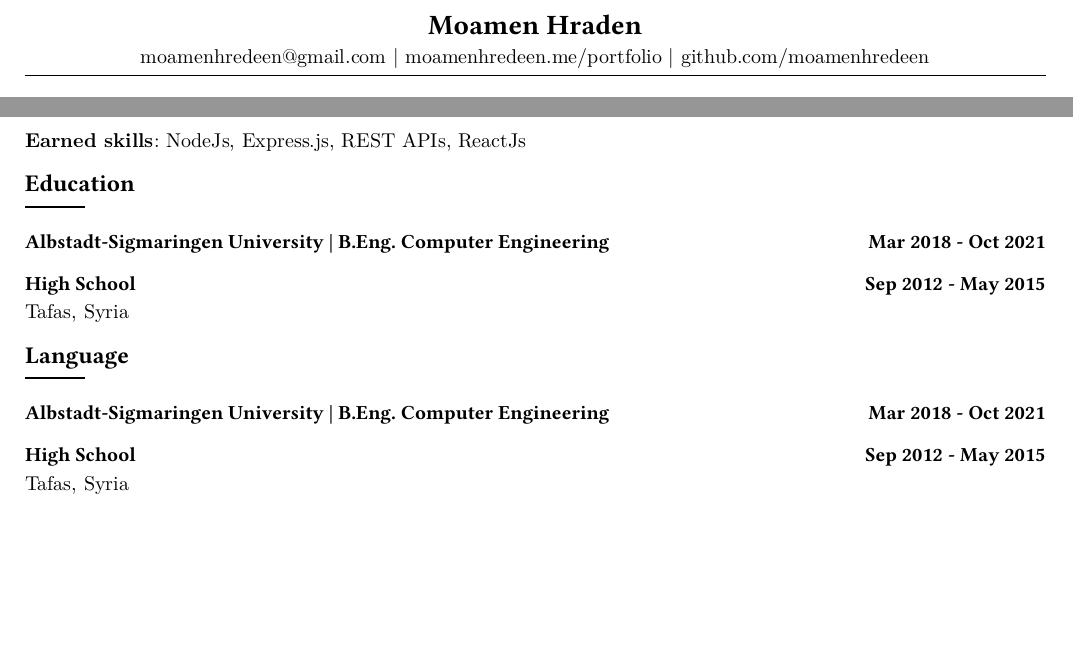
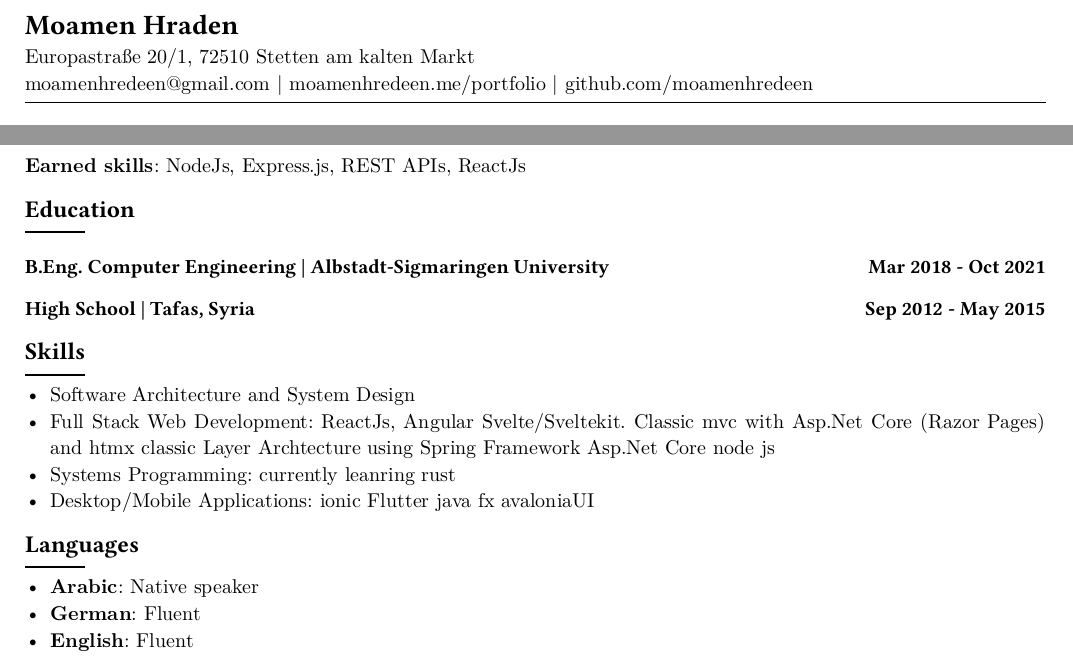
Before and after one commit to moamenhredeen/application-portfolio, a Typst document (cv.typ): two parts of pages 1 and 2 of 2, joined at a grey line, cut so that both start at the same text, the shorter picture padded with empty space. The pictures show the PDF file cv.pdf that the author committed with the source.

Commit message:
update cv

```diff
--- a/cv.typ
+++ b/cv.typ
@@ -21 +32,2 @@
 = Moamen Hraden
+Europastraße 20/1, 72510 Stetten am kalten Markt\
@@ -87,19 +90,28 @@ Although I didn’t work directly with the machine learning side of things, I co
 
 *Earned skills*: NodeJs, Express.js, REST APIs, ReactJs
 
+
 == Education
 #line()
-
-=== Albstadt-Sigmaringen University | B.Eng. Computer Engineering #h(1fr) Mar 2018 - Oct 2021
-
-=== High School #h(1fr) Sep 2012 - May 2015
-Tafas, Syria
+=== B.Eng. Computer Engineering | Albstadt-Sigmaringen University  #h(1fr) Mar 2018 - Oct 2021
+=== High School  | Tafas, Syria #h(1fr) Sep 2012 - May 2015
 
 
-== Language
+
+
+== Skills
 #line()
+- Software Architecture and System Design
+- Full Stack Web Development:
+	ReactJs, Angular Svelte/Sveltekit.
+	Classic mvc with Asp.Net Core (Razor Pages) and htmx
+	classic Layer Archtecture using Spring Framework Asp.Net Core node js
+- Systems Programming: currently leanring rust
+- Desktop/Mobile Applications: ionic Flutter java fx avaloniaUI
 
-=== Albstadt-Sigmaringen University | B.Eng. Computer Engineering #h(1fr) Mar 2018 - Oct 2021
 
-=== High School #h(1fr) Sep 2012 - May 2015
-Tafas, Syria
+== Languages
+#line()
+- *Arabic*: Native speaker
+- *German*: Fluent
+- *English*: Fluent
```
Also changed, not shown: cv.pdf, cv.typ (22 more changed lines).
